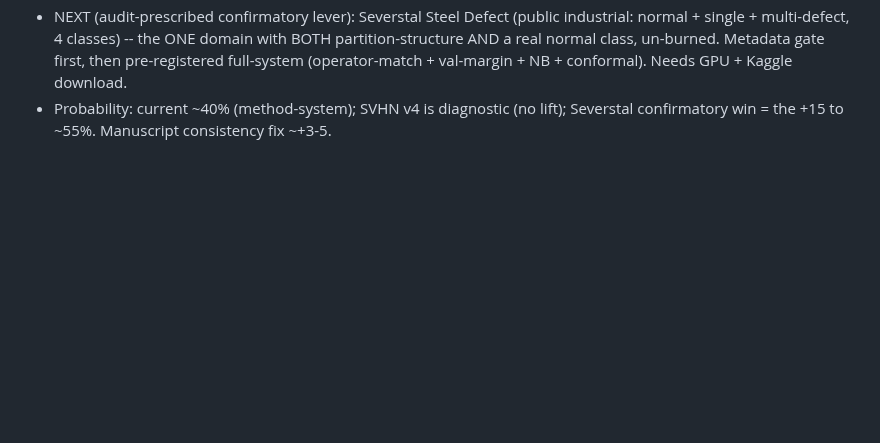
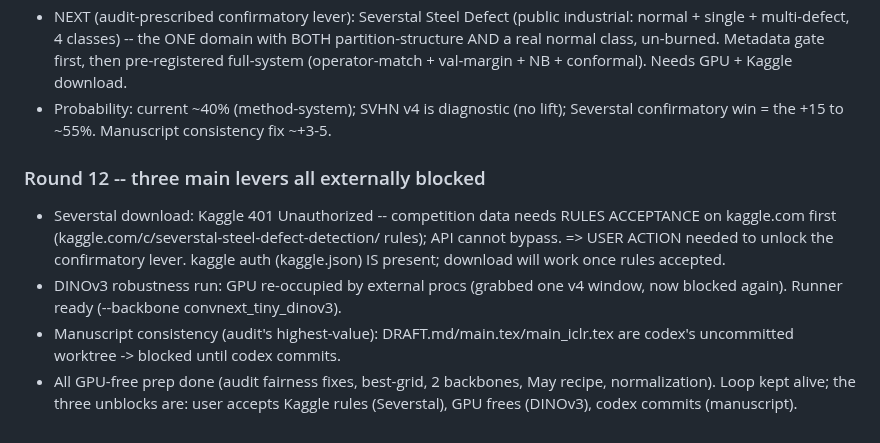
Before and after one commit to hogil/known-cnn, a Markdown page: docs/mlsynth_paper/ICLR_LOOP_STATUS.md, the part around the change. Rendered like a GitHub page; blank space fills up the shorter version.

Commit message:
docs(mlsynth): round-12 -- three levers externally blocked (Kaggle rules / GPU / codex)

```diff
--- a/docs/mlsynth_paper/ICLR_LOOP_STATUS.md
+++ b/docs/mlsynth_paper/ICLR_LOOP_STATUS.md
@@ -252,3 +252,16 @@ FIX (patch paper/proofs) -> repeat until ICLR probability plateaus or user stops
   Needs GPU + Kaggle download.
 - Probability: current ~40% (method-system); SVHN v4 is diagnostic (no lift);
   Severstal confirmatory win = the +15 to ~55%. Manuscript consistency fix ~+3-5.
+
+### Round 12 -- three main levers all externally blocked
+- Severstal download: Kaggle 401 Unauthorized -- competition data needs RULES
+  ACCEPTANCE on kaggle.com first (kaggle.com/c/severstal-steel-defect-detection/
+  rules); API cannot bypass. => USER ACTION needed to unlock the confirmatory lever.
+  kaggle auth (kaggle.json) IS present; download will work once rules accepted.
+- DINOv3 robustness run: GPU re-occupied by external procs (grabbed one v4 window,
+  now blocked again). Runner ready (--backbone convnext_tiny_dinov3).
+- Manuscript consistency (audit's highest-value): DRAFT.md/main.tex/main_iclr.tex
+  are codex's uncommitted worktree -> blocked until codex commits.
+- All GPU-free prep done (audit fairness fixes, best-grid, 2 backbones, May recipe,
+  normalization). Loop kept alive; the three unblocks are: user accepts Kaggle
+  rules (Severstal), GPU frees (DINOv3), codex commits (manuscript).
```
